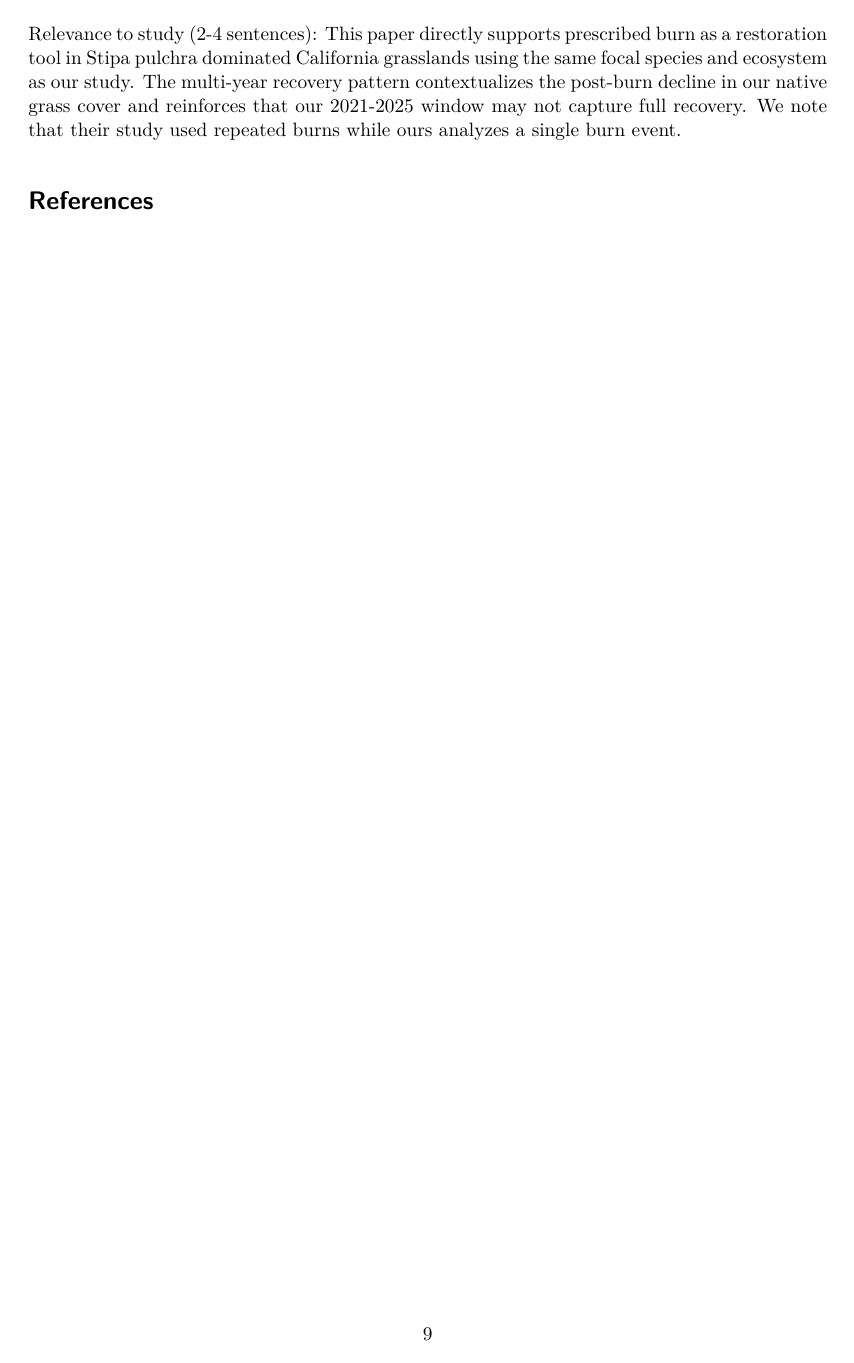
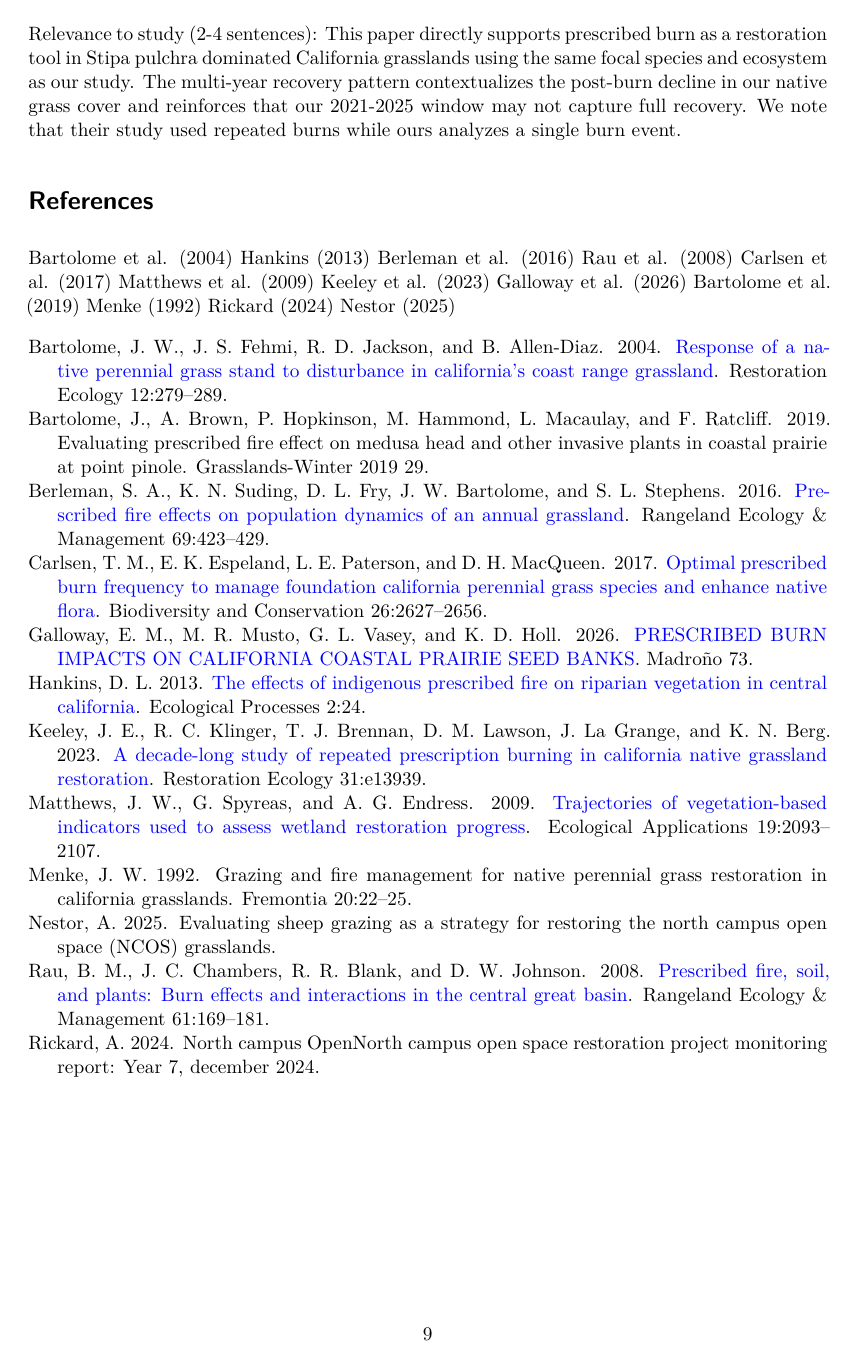
Before and after one commit to lperusa7/literature-dissection, a Quarto document (documents/template.qmd): page 9 of 9. Rendered offline with R 4.5, knitr and Pandoc in place of Quarto, then LaTeX, with nearby package versions.

Commit message:
added citeid to references list

```diff
--- a/documents/template.qmd
+++ b/documents/template.qmd
@@ -248,3 +248,15 @@ Relevance to study (2-4 sentences):
 This paper directly supports prescribed burn as a restoration tool in Stipa pulchra dominated California grasslands using the same focal species and ecosystem as our study. The multi-year recovery pattern contextualizes the post-burn decline in our native grass cover and reinforces that our 2021-2025 window may not capture full recovery. We note that their study used repeated burns while ours analyzes a single burn event.
 
 # References
+@nativeJamesgrass
+@Hankins2013
+@BERLEMAN2016423
+@RAU2008169
+@Carlsen2017
+@MatthewsTraj
+@KeeleyDecade
+@galloway2026prescribed
+@bartolome2019evaluating
+@menke1992grazing
+@rickard2024north
+@nestor2025evaluating
```
